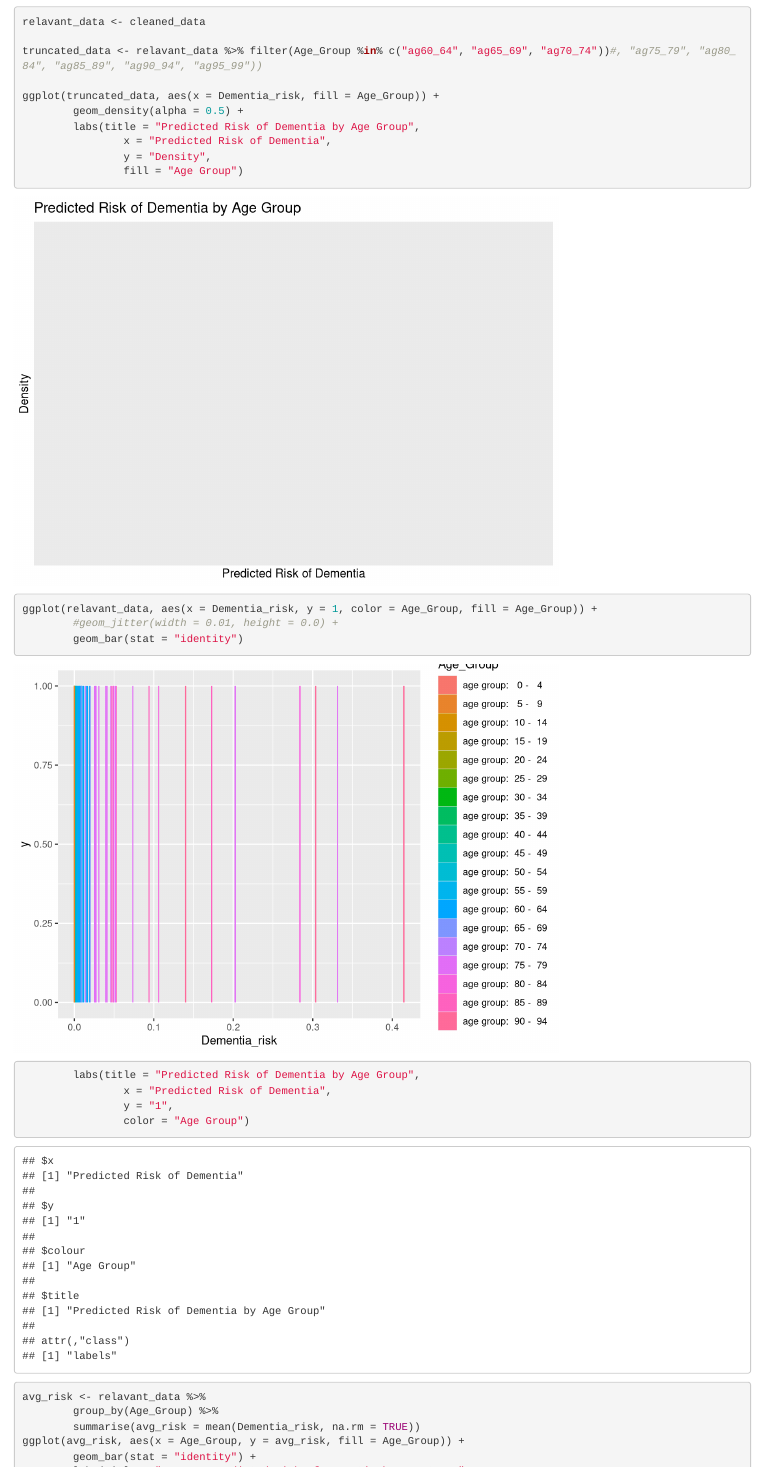
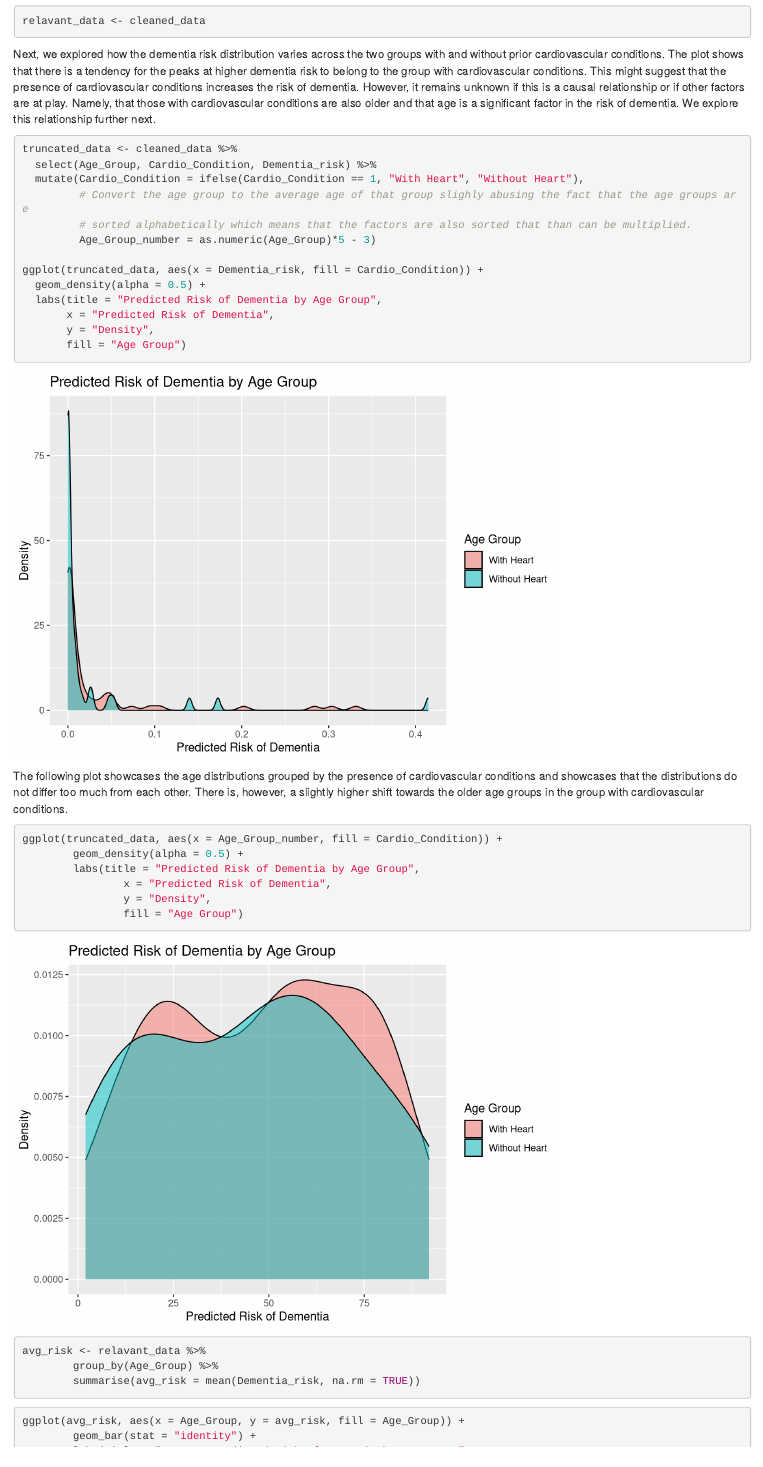
Before and after one commit to alex-jke/Patient-Risk-Profiles-Analysis, an R Markdown document (Analysis.Rmd): the page in a window 1100 px wide, from 5890 px down before the commit and from 5800 px down after it, so that both start at the same text. Rendered offline with R 4.5, knitr and Pandoc, with nearby package versions; some code elsewhere in the file could not run offline.

Commit message:
Added the two plots for age.

````diff
--- a/Analysis.Rmd
+++ b/Analysis.Rmd
@@ -156,26 +155,43 @@ ggplot(relative_difference, aes(x = Age_Group, y = relative_diff, fill = Age_Gro
                 fill = "Age Group")
 
 relavant_data <- cleaned_data
+```
+Next, we explored how the dementia risk distribution varies across the two groups with and without prior cardiovascular
+conditions. The plot shows that there is a tendency for the peaks at higher dementia risk to belong to the group with cardiovascular conditions.
+This might suggest that the presence of cardiovascular conditions increases the risk of dementia. However, it remains
+unknown if this is a causal relationship or if other factors are at play. Namely, that those with cardiovascular conditions
+are also older and that age is a significant factor in the risk of dementia. We explore this relationship further next.
+```{r}
+truncated_data <- cleaned_data %>%
+  select(Age_Group, Cardio_Condition, Dementia_risk) %>%
+  mutate(Cardio_Condition = ifelse(Cardio_Condition == 1, "With Heart", "Without Heart"),
+         # Convert the age group to the average age of that group slighly abusing the fact that the age groups are
+         # sorted alphabetically which means that the factors are also sorted that than can be multiplied.
+         Age_Group_number = as.numeric(Age_Group)*5 - 3)
 
-truncated_data <- relavant_data %>% filter(Age_Group %in% c("ag60_64", "ag65_69", "ag70_74"))#, "ag75_79", "ag80_84", "ag85_89", "ag90_94", "ag95_99"))
-
-ggplot(truncated_data, aes(x = Dementia_risk, fill = Age_Group)) +
+ggplot(truncated_data, aes(x = Dementia_risk, fill = Cardio_Condition)) +
+  geom_density(alpha = 0.5) +
+  labs(title = "Predicted Risk of Dementia by Age Group",
+       x = "Predicted Risk of Dementia",
+       y = "Density",
+       fill = "Age Group")
+```
+The following plot showcases the age distributions grouped by the presence of cardiovascular conditions and showcases
+that the distributions do not differ too much from each other. There is, however, a slightly higher shift towards the older
+age groups in the group with cardiovascular conditions.
+```{r}
+ggplot(truncated_data, aes(x = Age_Group_number, fill = Cardio_Condition)) +
         geom_density(alpha = 0.5) +
         labs(title = "Predicted Risk of Dementia by Age Group",
                 x = "Predicted Risk of Dementia",
                 y = "Density",
                 fill = "Age Group")
 
-ggplot(relavant_data, aes(x = Dementia_risk, y = 1, color = Age_Group, fill = Age_Group)) +
-        #geom_jitter(width = 0.01, height = 0.0) +
-        geom_bar(stat = "identity")
-        labs(title = "Predicted Risk of Dementia by Age Group",
-                x = "Predicted Risk of Dementia",
-                y = "1",
-                color = "Age Group")
 avg_risk <- relavant_data %>%
         group_by(Age_Group) %>%
         summarise(avg_risk = mean(Dementia_risk, na.rm = TRUE))
+```
+```{r}
 ggplot(avg_risk, aes(x = Age_Group, y = avg_risk, fill = Age_Group)) +
         geom_bar(stat = "identity") +
         labs(title = "Average Predicted Risk of Dementia by Age Group",
````
Also changed, not shown: Analysis.html, Analysis.Rmd (6 more changed lines).
